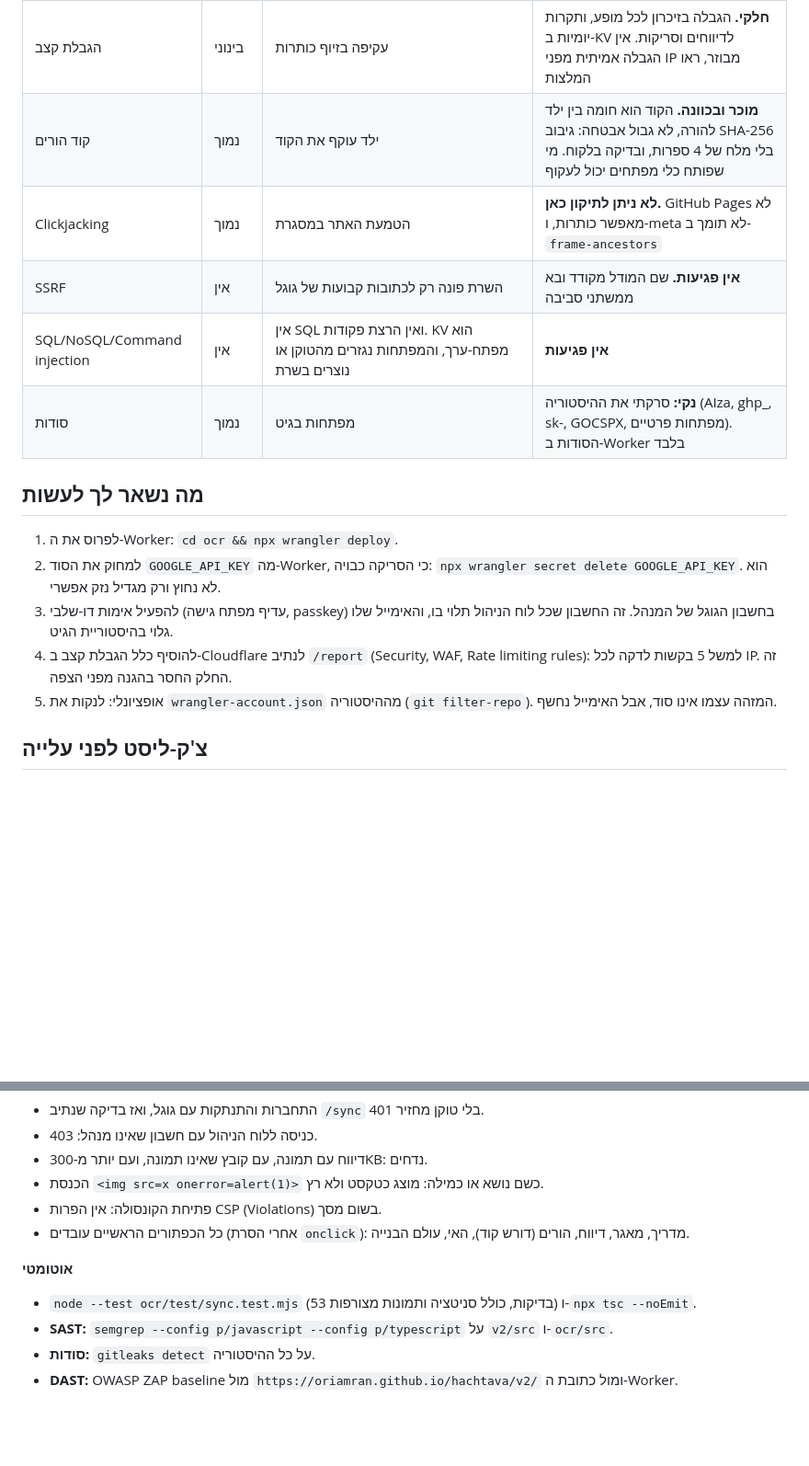
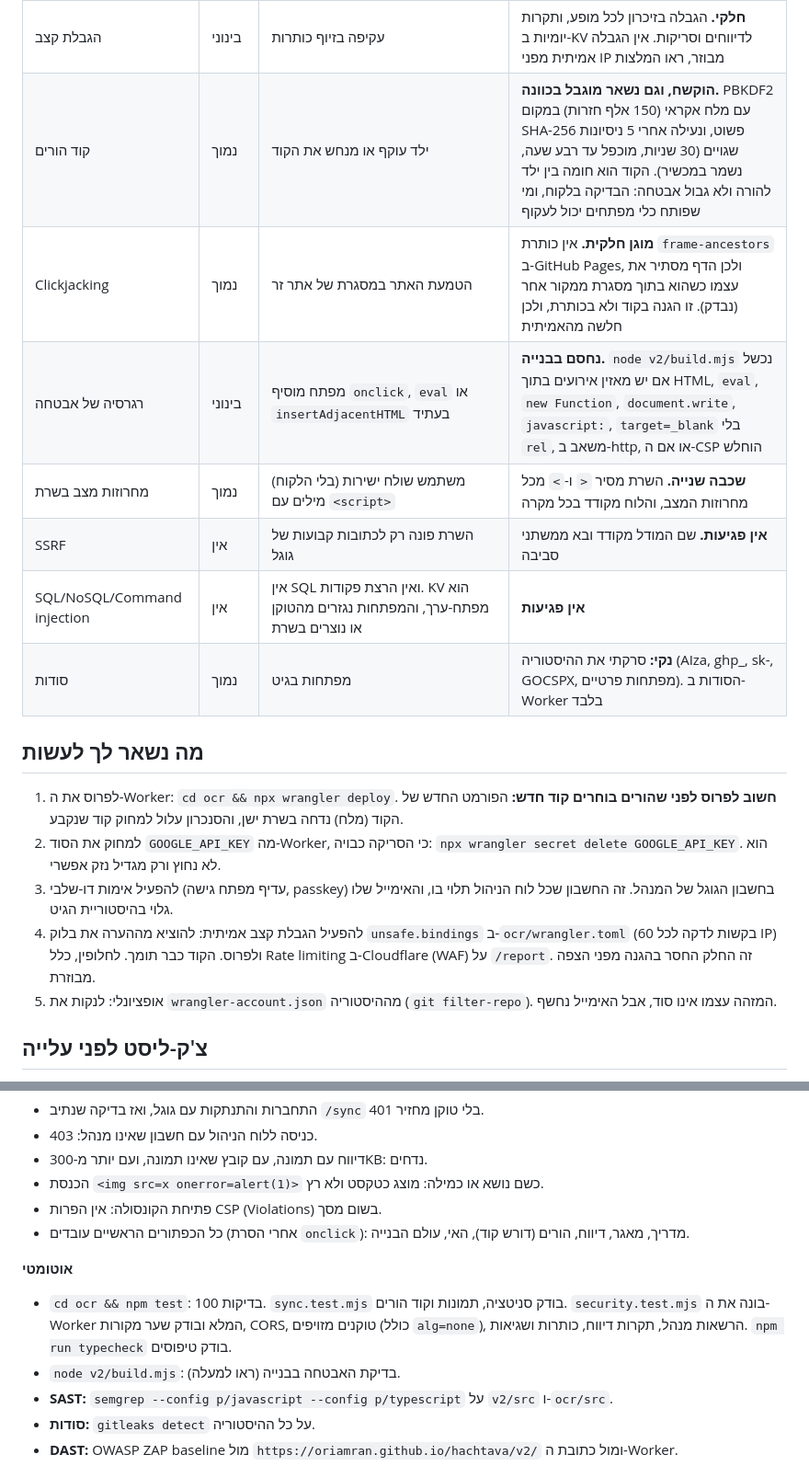
Before and after one commit to oriamran/hachtava, a Markdown page: SECURITY.md, 2 parts joined by grey strips. Shown at 92% size. Rendered like a GitHub page; blank space fills up the shorter version.

Commit message:
SECURITY.md: document new layers

```diff
--- a/SECURITY.md
+++ b/SECURITY.md
@@ -24,18 +24,20 @@
 | אימות טוקן | נמוך | טוקן של אפליקציה אחרת | **תקין:** נבדקים `aud`, `iss`, `exp`, חתימת RS256. הטוקן נשמר ב-localStorage שעה אחת, בגבולות ה-CSP |
 | CORS | נמוך | אתר זר קורא ל-API | **תקין:** רשימה לבנה, בלי `*`, בלי credentials. נתיב `localhost:8788` ברשימה (לפיתוח) |
 | הגבלת קצב | בינוני | עקיפה בזיוף כותרות | **חלקי.** הגבלה בזיכרון לכל מופע, ותקרות יומיות ב-KV לדיווחים וסריקות. אין הגבלה אמיתית מפני IP מבוזר, ראו המלצות |
-| קוד הורים | נמוך | ילד עוקף את הקוד | **מוכר ובכוונה.** הקוד הוא חומה בין ילד להורה, לא גבול אבטחה: גיבוב SHA-256 בלי מלח של 4 ספרות, ובדיקה בלקוח. מי שפותח כלי מפתחים יכול לעקוף |
-| Clickjacking | נמוך | הטמעת האתר במסגרת | **לא ניתן לתיקון כאן.** GitHub Pages לא מאפשר כותרות, ו-meta לא תומך ב-`frame-ancestors` |
+| קוד הורים | נמוך | ילד עוקף או מנחש את הקוד | **הוקשח, וגם נשאר מוגבל בכוונה.** PBKDF2 עם מלח אקראי (150 אלף חזרות) במקום SHA-256 פשוט, ונעילה אחרי 5 ניסיונות שגויים (30 שניות, מוכפל עד רבע שעה, נשמר במכשיר). הקוד הוא חומה בין ילד להורה ולא גבול אבטחה: הבדיקה בלקוח, ומי שפותח כלי מפתחים יכול לעקוף |
+| Clickjacking | נמוך | הטמעת האתר במסגרת של אתר זר | **מוגן חלקית.** אין כותרת `frame-ancestors` ב-GitHub Pages, ולכן הדף מסתיר את עצמו כשהוא בתוך מסגרת ממקור אחר (נבדק). זו הגנה בקוד ולא בכותרת, ולכן חלשה מהאמיתית |
+| רגרסיה של אבטחה | בינוני | מפתח מוסיף `onclick`, `eval` או `insertAdjacentHTML` בעתיד | **נחסם בבנייה.** `node v2/build.mjs` נכשל אם יש מאזין אירועים בתוך HTML, `eval`, `new Function`, `document.write`, `javascript:`, `target=_blank` בלי `rel`, משאב ב-http, או אם ה-CSP הוחלש |
+| מחרוזות מצב בשרת | נמוך | משתמש שולח ישירות (בלי הלקוח) מילים עם `<script>` | **שכבה שנייה.** השרת מסיר `<` ו-`>` מכל מחרוזות המצב, והלוח מקודד בכל מקרה |
 | SSRF | אין | השרת פונה רק לכתובות קבועות של גוגל | **אין פגיעות.** שם המודל מקודד ובא ממשתני סביבה |
 | SQL/NoSQL/Command injection | אין | אין SQL ואין הרצת פקודות. KV הוא מפתח-ערך, והמפתחות נגזרים מהטוקן או נוצרים בשרת | **אין פגיעות** |
 | סודות | נמוך | מפתחות בגיט | **נקי:** סרקתי את ההיסטוריה (AIza, ghp_, sk-, GOCSPX, מפתחות פרטיים). הסודות ב-Worker בלבד |
 
 ## מה נשאר לך לעשות
 
-1. לפרוס את ה-Worker: `cd ocr && npx wrangler deploy`.
+1. לפרוס את ה-Worker: `cd ocr && npx wrangler deploy`. **חשוב לפרוס לפני שהורים בוחרים קוד חדש:** הפורמט החדש של הקוד (מלח) נדחה בשרת ישן, והסנכרון עלול למחוק קוד שנקבע.
 2. למחוק את הסוד `GOOGLE_API_KEY` מה-Worker, כי הסריקה כבויה: `npx wrangler secret delete GOOGLE_API_KEY`. הוא לא נחוץ ורק מגדיל נזק אפשרי.
 3. להפעיל אימות דו-שלבי (עדיף מפתח גישה, passkey) בחשבון הגוגל של המנהל. זה החשבון שכל לוח הניהול תלוי בו, והאימייל שלו גלוי בהיסטוריית הגיט.
-4. להוסיף כלל הגבלת קצב ב-Cloudflare לנתיב `/report` (Security, WAF, Rate limiting rules): למשל 5 בקשות לדקה לכל IP. זה החלק החסר בהגנה מפני הצפה.
+4. להפעיל הגבלת קצב אמיתית: להוציא מההערה את בלוק `unsafe.bindings` ב-`ocr/wrangler.toml` (60 בקשות לדקה לכל IP) ולפרוס. הקוד כבר תומך. לחלופין, כלל Rate limiting ב-Cloudflare (WAF) על `/report`. זה החלק החסר בהגנה מפני הצפה מבוזרת.
 5. אופציונלי: לנקות את `wrangler-account.json` מההיסטוריה (`git filter-repo`). המזהה עצמו אינו סוד, אבל האימייל נחשף.
 
 ## צ'ק-ליסט לפני עלייה
@@ -49,7 +51,8 @@
 - כל הכפתורים הראשיים עובדים (אחרי הסרת `onclick`): מדריך, מאגר, דיווח, הורים (דורש קוד), האי, עולם הבנייה.
 
 **אוטומטי**
-- `node --test ocr/test/sync.test.mjs` (53 בדיקות, כולל סניטציה ותמונות מצורפות) ו-`npx tsc --noEmit`.
+- `cd ocr && npm test`: 100 בדיקות. `sync.test.mjs` בודק סניטציה, תמונות וקוד הורים. `security.test.mjs` בונה את ה-Worker המלא ובודק שער מקורות, CORS, טוקנים מזויפים (כולל `alg=none`), הרשאות מנהל, תקרות דיווח, כותרות ושגיאות. `npm run typecheck` בודק טיפוסים.
+- `node v2/build.mjs`: בדיקת האבטחה בבנייה (ראו למעלה).
 - **SAST:** `semgrep --config p/javascript --config p/typescript` על `v2/src` ו-`ocr/src`.
 - **סודות:** `gitleaks detect` על כל ההיסטוריה.
 - **DAST:** OWASP ZAP baseline מול `https://oriamran.github.io/hachtava/v2/` ומול כתובת ה-Worker.
```
